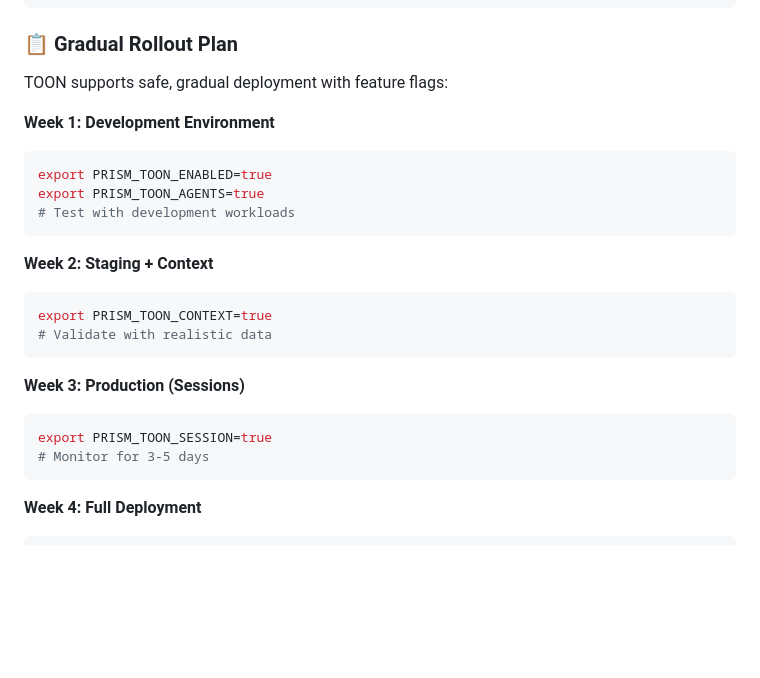
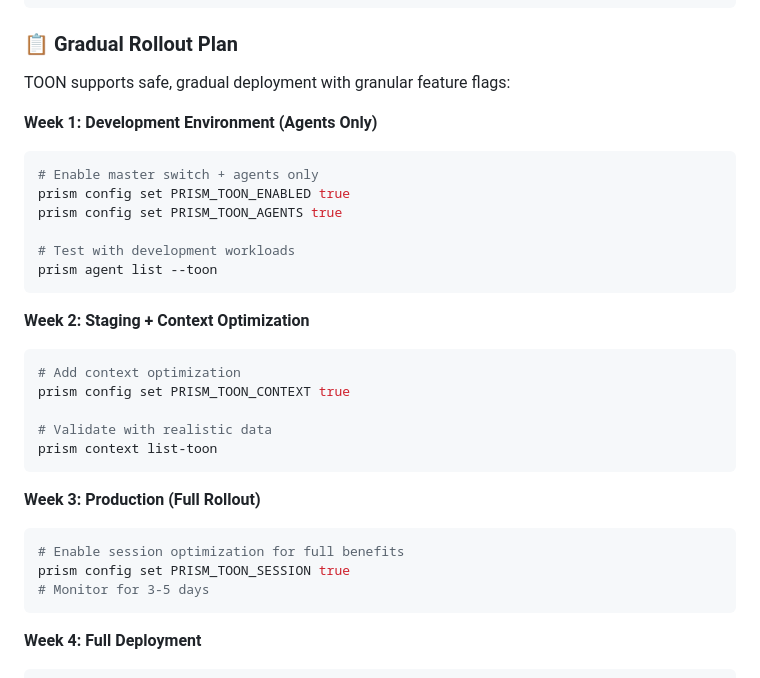
Before and after one commit to afiffattouh/hildens-prism, a Markdown page: README.md, the part around the change printed below. Drawn GitHub-style; blank space fills up the shorter version.

````diff
--- a/README.md
+++ b/README.md
@@ -136,24 +179,31 @@ prism toon help                      # Complete help system
 
 ### 📋 Gradual Rollout Plan
 
-TOON supports safe, gradual deployment with feature flags:
+TOON supports safe, gradual deployment with granular feature flags:
 
-**Week 1: Development Environment**
+**Week 1: Development Environment (Agents Only)**
 ```bash
-export PRISM_TOON_ENABLED=true
-export PRISM_TOON_AGENTS=true
+# Enable master switch + agents only
+prism config set PRISM_TOON_ENABLED true
+prism config set PRISM_TOON_AGENTS true
+
 # Test with development workloads
+prism agent list --toon
 ```
 
-**Week 2: Staging + Context**
+**Week 2: Staging + Context Optimization**
 ```bash
-export PRISM_TOON_CONTEXT=true
+# Add context optimization
+prism config set PRISM_TOON_CONTEXT true
+
 # Validate with realistic data
+prism context list-toon
 ```
 
-**Week 3: Production (Sessions)**
+**Week 3: Production (Full Rollout)**
 ```bash
-export PRISM_TOON_SESSION=true
+# Enable session optimization for full benefits
+prism config set PRISM_TOON_SESSION true
 # Monitor for 3-5 days
 ```
 
````
Also changed, not shown: other parts of README.md (+53 -10 lines).
